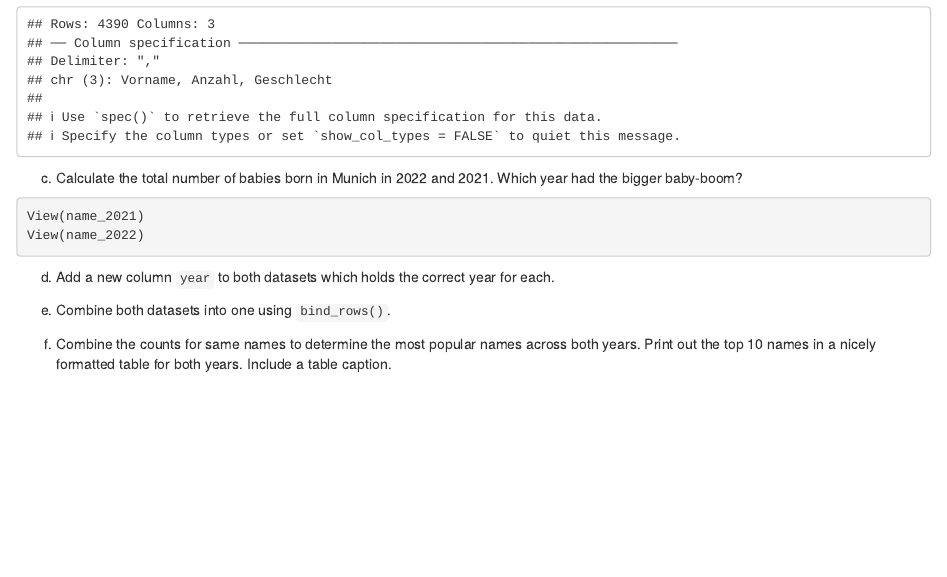
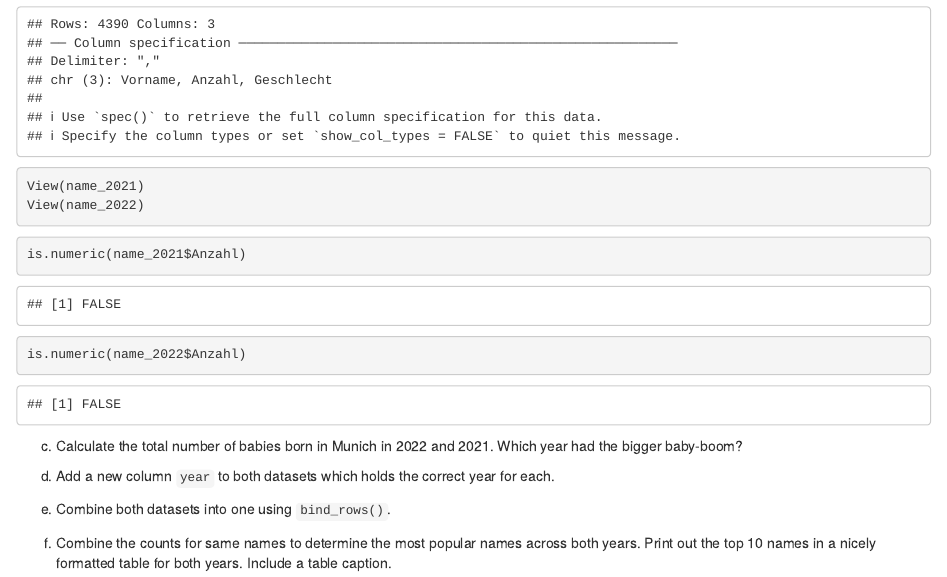
Before and after one commit to Silviastrut8/exeRcise-sheet-3, an R Markdown document (ExerciseSheet_3_TEMPLATE (1).Rmd): the page in a window 1100 px wide, from 2070 px down. Rendered offline with R 4.5, knitr and Pandoc, with nearby package versions.

Commit message:
Check if variable "Anzahl" is numeric in each dataset

````diff
--- a/ExerciseSheet_3_TEMPLATE (1).Rmd
+++ b/ExerciseSheet_3_TEMPLATE (1).Rmd
@@ -114,14 +114,26 @@ name_2021 <- read_csv(file.path("vornamen_2021.csv"))
 name_2022 <- read_csv(file.path("open_data_portal_2022.csv"))
 ```
 
+```{r}
+View(name_2021)
+View(name_2022)
+```
+
+```{r}
+is.numeric(name_2021$Anzahl)
+```
+```{r}
+is.numeric(name_2022$Anzahl)
+```
+
+
+
+
+
 
 c)  Calculate the total number of babies born in Munich in 2022
     and 2021. Which year had the bigger baby-boom?
 
-```{r}
-View(name_2021)
-View(name_2022)
-```
 d)  Add a new column `year` to both datasets which holds the correct
     year for each.
 
````
